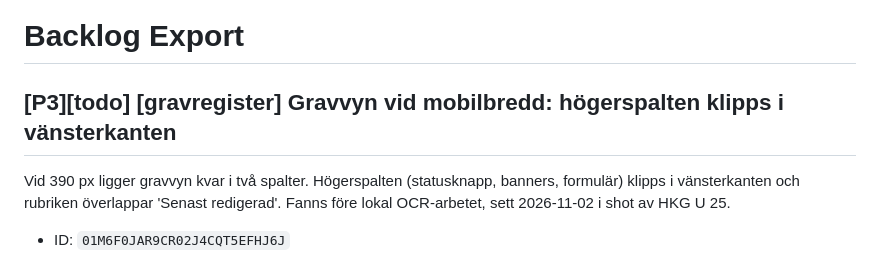
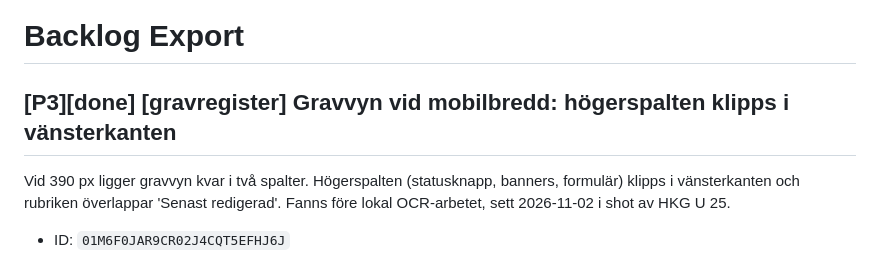
Before and after one commit to Armandur/svk-had-gravregister, a Markdown page: backlog.md, the part around the change. Drawn GitHub-style.

Commit message:
Markera mobilvyn som klar i backlog-spegeln
Co-Authored-By: Claude Opus 5.5 <noreply@anthropic.com>
Claude-Session: https://claude.ai/code/session_01KFPrKFYfFn4pdF38orUdwg

```diff
--- a/backlog.md
+++ b/backlog.md
@@ -1,6 +1,6 @@
 # Backlog Export
 
-## [P3][todo] [gravregister] Gravvyn vid mobilbredd: högerspalten klipps i vänsterkanten
+## [P3][done] [gravregister] Gravvyn vid mobilbredd: högerspalten klipps i vänsterkanten
 
 Vid 390 px ligger gravvyn kvar i två spalter. Högerspalten (statusknapp, banners, formulär) klipps i vänsterkanten och rubriken överlappar 'Senast redigerad'. Fanns före lokal OCR-arbetet, sett 2026-11-02 i shot av HKG U 25.
 
```
